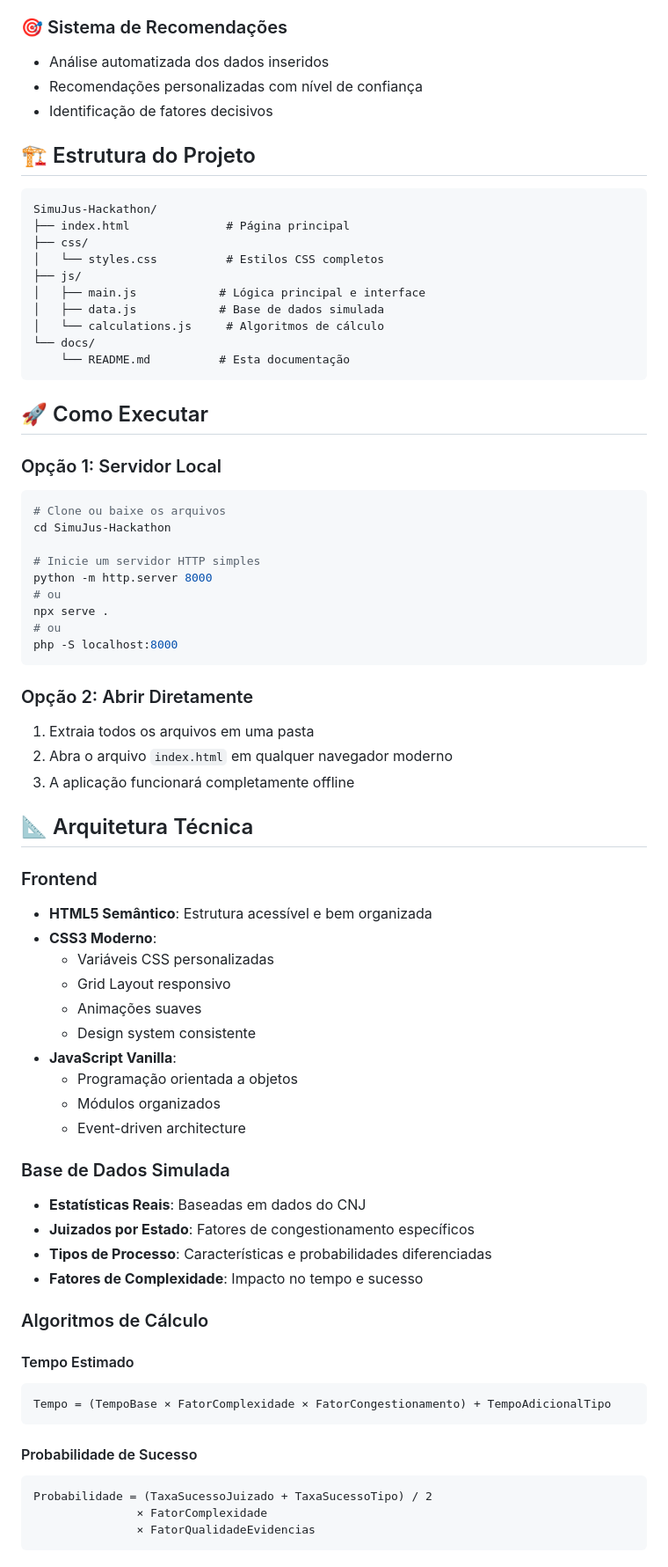
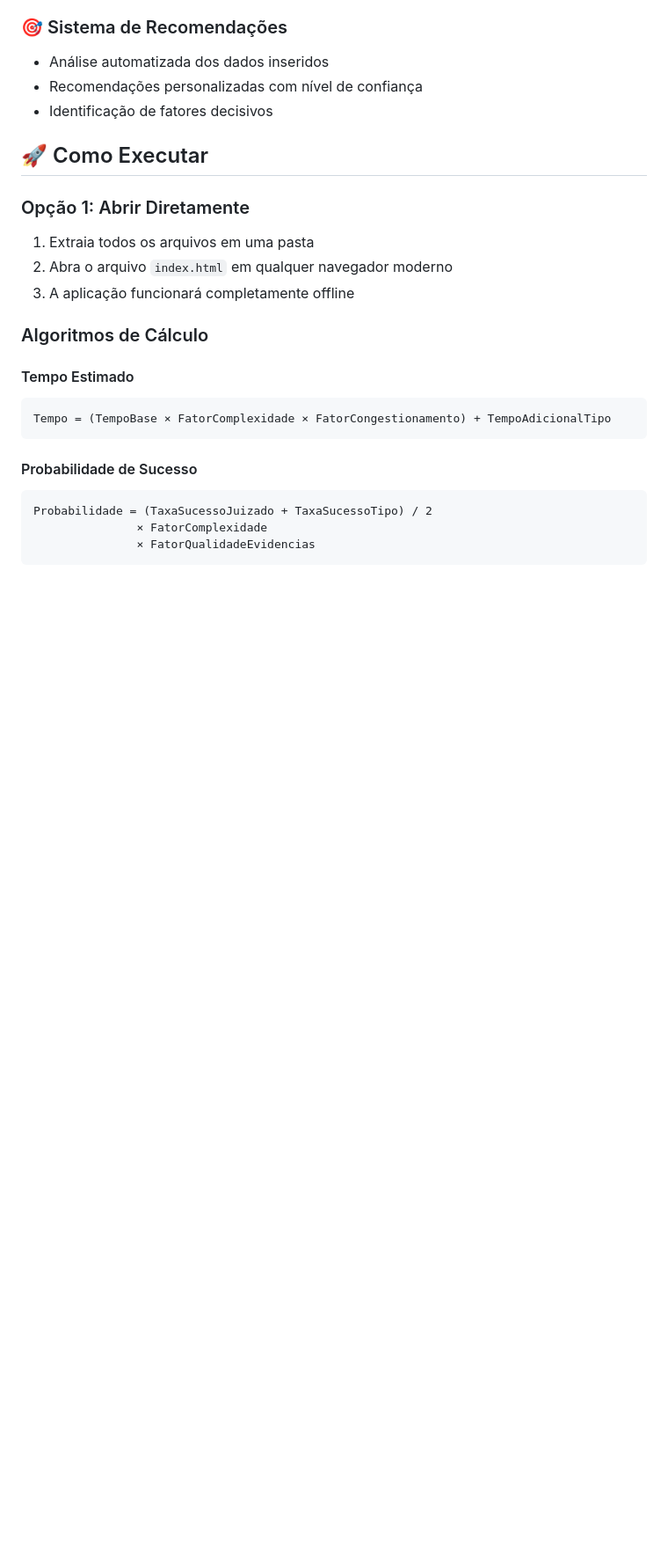
Before and after one commit to NicollyXavier/JESPJAM, a Markdown page: README.md, the part around one of its changes. Shown at 88% size. Drawn GitHub-style; blank space fills up the shorter version.

````diff
--- a/README.md
+++ b/README.md
@@ -29,60 +29,13 @@ O sistema permite que jurisdicionados simulem cenários de conciliação, compar
 - Recomendações personalizadas com nível de confiança
 - Identificação de fatores decisivos
 
-## 🏗️ Estrutura do Projeto
-
-```
-SimuJus-Hackathon/
-├── index.html              # Página principal
-├── css/
-│   └── styles.css          # Estilos CSS completos
-├── js/
-│   ├── main.js            # Lógica principal e interface
-│   ├── data.js            # Base de dados simulada
-│   └── calculations.js     # Algoritmos de cálculo
-└── docs/
-    └── README.md          # Esta documentação
-```
 
 ## 🚀 Como Executar
 
-### Opção 1: Servidor Local
-```bash
-# Clone ou baixe os arquivos
-cd SimuJus-Hackathon
-
-# Inicie um servidor HTTP simples
-python -m http.server 8000
-# ou
-npx serve .
-# ou
-php -S localhost:8000
-```
-
-### Opção 2: Abrir Diretamente
+### Opção 1: Abrir Diretamente
 1. Extraia todos os arquivos em uma pasta
 2. Abra o arquivo `index.html` em qualquer navegador moderno
 3. A aplicação funcionará completamente offline
-
-## 📐 Arquitetura Técnica
-
-### Frontend
-- **HTML5 Semântico**: Estrutura acessível e bem organizada
-- **CSS3 Moderno**:
-  - Variáveis CSS personalizadas
-  - Grid Layout responsivo
-  - Animações suaves
-  - Design system consistente
-- **JavaScript Vanilla**:
-  - Programação orientada a objetos
-  - Módulos organizados
-  - Event-driven architecture
-
-### Base de Dados Simulada
-- **Estatísticas Reais**: Baseadas em dados do CNJ
-- **Juizados por Estado**: Fatores de congestionamento específicos
-- **Tipos de Processo**: Características e probabilidades diferenciadas
-- **Fatores de Complexidade**: Impacto no tempo e sucesso
 
 ### Algoritmos de Cálculo
 
````
Also changed, not shown: other parts of README.md (+5 -23 lines).
